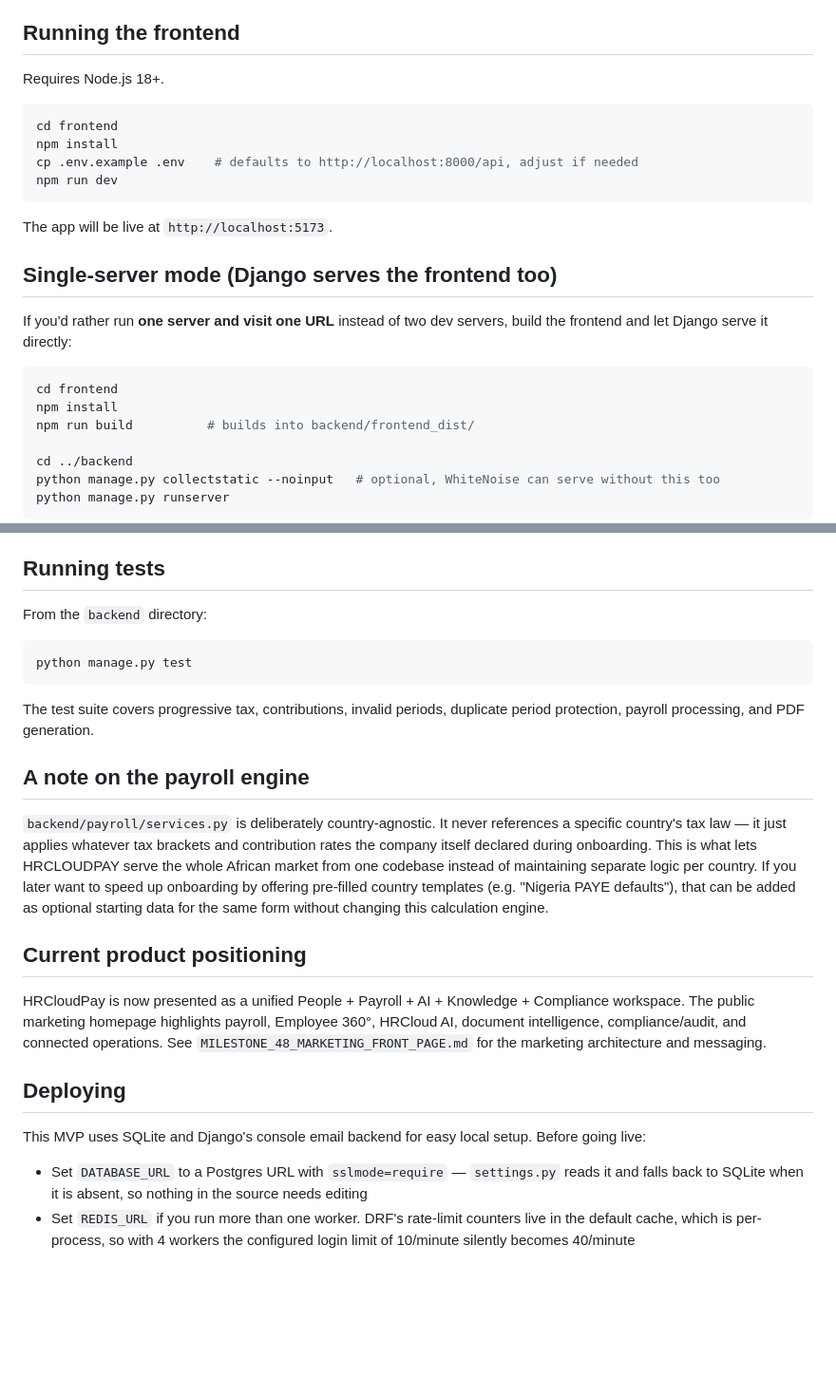
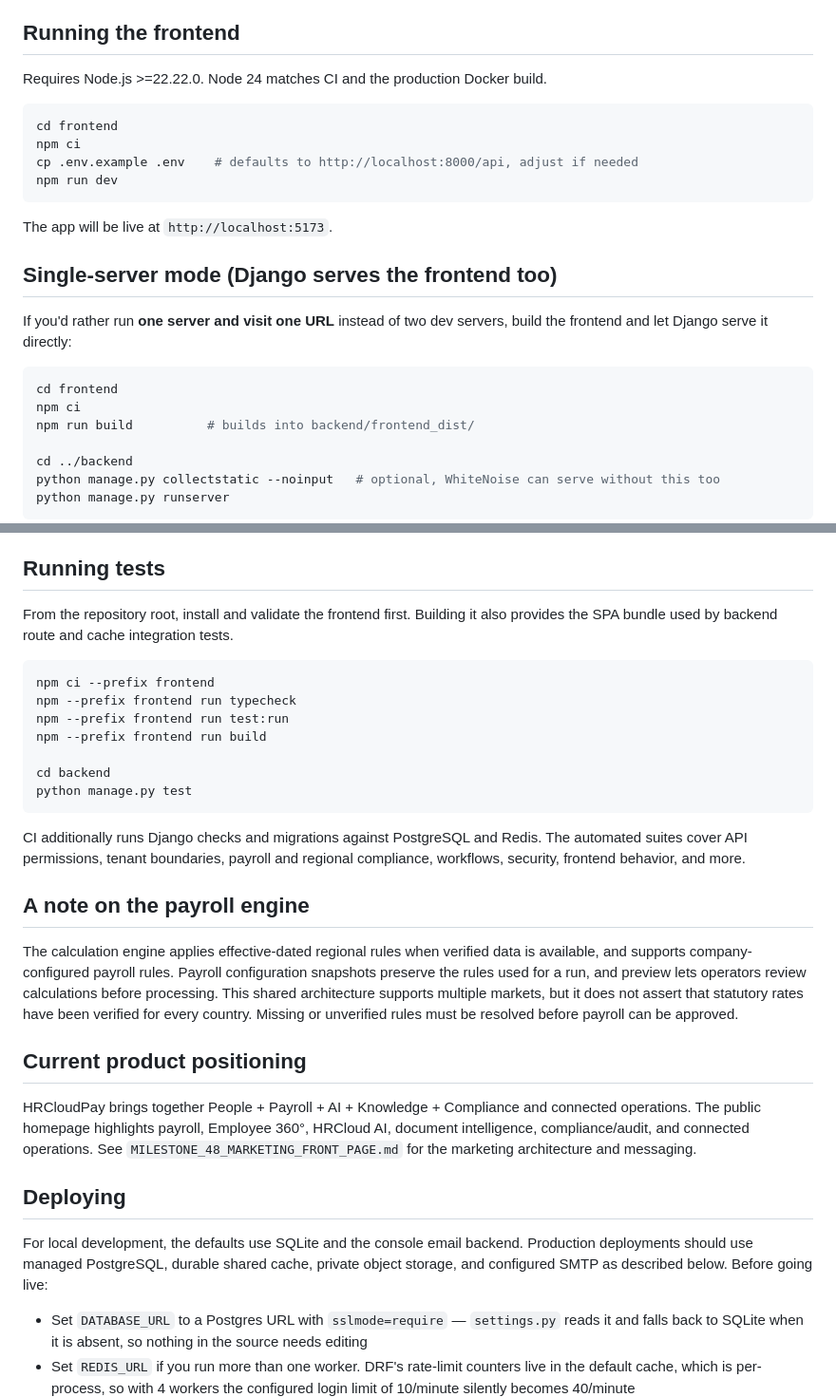
Before and after one commit to Kingkamarasl/hrcloudpay, a Markdown page: README.md, 2 parts joined by grey strips. Shown at 95% size. Drawn GitHub-style; blank space fills up the shorter version.

Commit message:
docs: refresh README product status and shipped features

````diff
--- a/README.md
+++ b/README.md
@@ -115,11 +116,11 @@ registering, check your terminal output for the activation link.
 
 ## Running the frontend
 
-Requires Node.js 18+.
+Requires Node.js >=22.22.0. Node 24 matches CI and the production Docker build.
 
 ```bash
 cd frontend
-npm install
+npm ci
 cp .env.example .env    # defaults to http://localhost:8000/api, adjust if needed
 npm run dev
 ```
@@ -133,7 +134,7 @@ servers, build the frontend and let Django serve it directly:
 
 ```bash
 cd frontend
-npm install
+npm ci
 npm run build          # builds into backend/frontend_dist/
 
 cd ../backend
@@ -167,33 +168,46 @@ want to test or deploy the whole thing as one unit.
 
 ## Running tests
 
-From the `backend` directory:
+From the repository root, install and validate the frontend first. Building it
+also provides the SPA bundle used by backend route and cache integration tests.
 
 ```bash
+npm ci --prefix frontend
+npm --prefix frontend run typecheck
+npm --prefix frontend run test:run
+npm --prefix frontend run build
+
+cd backend
 python manage.py test
 ```
 
-The test suite covers progressive tax, contributions, invalid periods, duplicate
-period protection, payroll processing, and PDF generation.
+CI additionally runs Django checks and migrations against PostgreSQL and Redis.
+The automated suites cover API permissions, tenant boundaries, payroll and
+regional compliance, workflows, security, frontend behavior, and more.
 
 ## A note on the payroll engine
 
-`backend/payroll/services.py` is deliberately country-agnostic. It never
-references a specific country's tax law — it just applies whatever tax
-brackets and contribution rates the company itself declared during onboarding.
-This is what lets HRCLOUDPAY serve the whole African market from one codebase
-instead of maintaining separate logic per country. If you later want to speed
-up onboarding by offering pre-filled country templates (e.g. "Nigeria PAYE
-defaults"), that can be added as optional starting data for the same form
-without changing this calculation engine.
+The calculation engine applies effective-dated regional rules when verified
+data is available, and supports company-configured payroll rules. Payroll
+configuration snapshots preserve the rules used for a run, and preview lets
+operators review calculations before processing. This shared architecture
+supports multiple markets, but it does not assert that statutory rates have
+been verified for every country. Missing or unverified rules must be resolved
+before payroll can be approved.
 
 ## Current product positioning
 
-HRCloudPay is now presented as a unified People + Payroll + AI + Knowledge + Compliance workspace. The public marketing homepage highlights payroll, Employee 360°, HRCloud AI, document intelligence, compliance/audit, and connected operations. See `MILESTONE_48_MARKETING_FRONT_PAGE.md` for the marketing architecture and messaging.
+HRCloudPay brings together People + Payroll + AI + Knowledge + Compliance and
+connected operations. The public homepage highlights payroll, Employee 360°,
+HRCloud AI, document intelligence, compliance/audit, and connected operations.
+See `MILESTONE_48_MARKETING_FRONT_PAGE.md` for the marketing architecture and
+messaging.
 
 ## Deploying
 
-This MVP uses SQLite and Django's console email backend for easy local setup.
+For local development, the defaults use SQLite and the console email backend.
+Production deployments should use managed PostgreSQL, durable shared cache,
+private object storage, and configured SMTP as described below.
 Before going live:
 - Set `DATABASE_URL` to a Postgres URL with `sslmode=require` — `settings.py` reads
   it and falls back to SQLite when it is absent, so nothing in the source needs
````
Also changed, not shown: other parts of README.md (+62 -61 lines).
